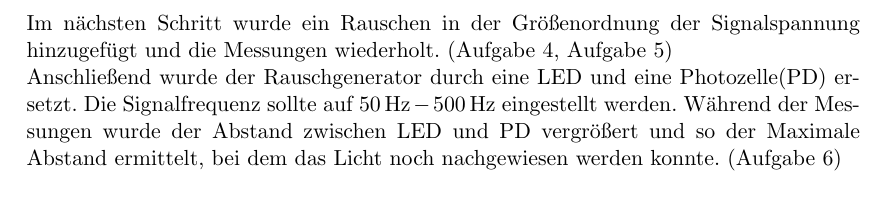
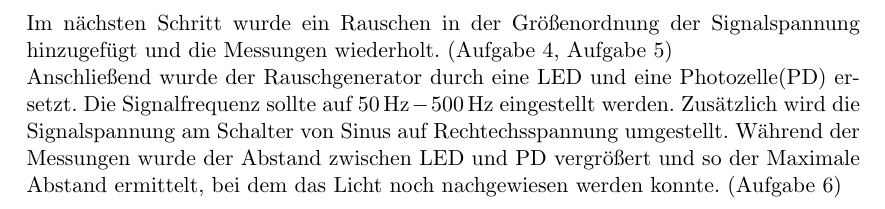
Before and after one commit to bixel/AP1213, a LaTeX document (V303_LockIn/v303_protokoll.tex): part of page 3 of 3, cut so that both start at the same text. Compiled offline with pdfLaTeX.

Commit message:
nochmal durchfuehrung :P

```diff
--- a/V303_LockIn/v303_protokoll.tex
+++ b/V303_LockIn/v303_protokoll.tex
@@ -125,6 +125,7 @@ Man sieht, dass die Ausgangsspannung maximal wird, wenn Signal und Referenz in P
 
 	Anschließend wurde der Rauschgenerator durch eine LED und eine Photozelle(PD) ersetzt.
 	Die Signalfrequenz sollte auf $\SI{50}{\hertz}-\SI{500}{\hertz}$ eingestellt werden.
+	Zus"atzlich wird die Signalspannung am Schalter von Sinus auf Rechtechsspannung umgestellt.
 	Während der Messungen wurde der Abstand zwischen LED und PD vergrößert und so der Maximale Abstand ermittelt,
 	bei dem das Licht noch nachgewiesen werden konnte. (Aufgabe \ref{a5})
 
```
